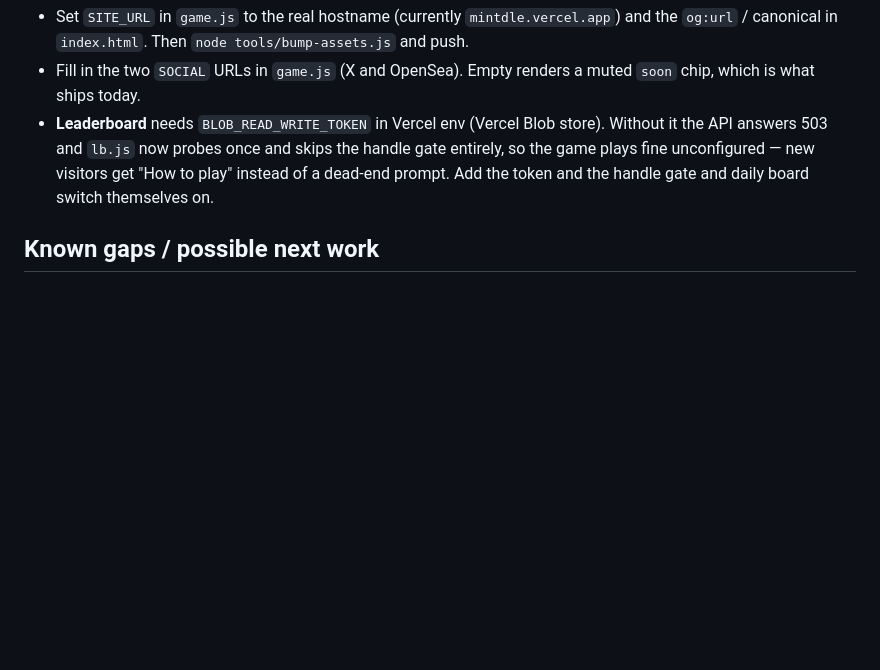
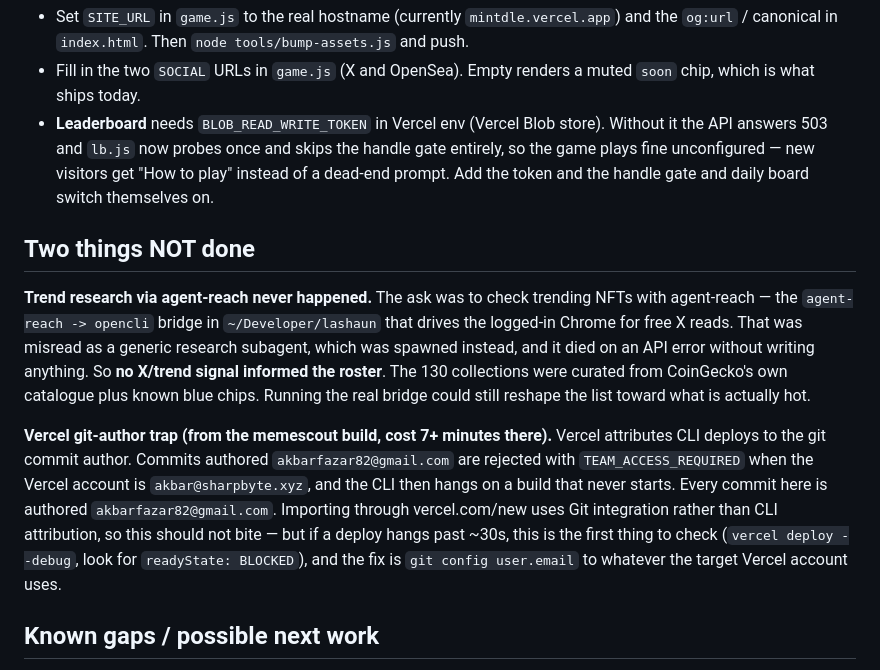
Before and after one commit to JearDesuss/mintdle, a Markdown page: STATUS.md, the part around the change. GitHub-like rendering; blank space fills up the shorter version.

Commit message:
STATUS: record the trend research that was not done, and the Vercel author trap
Two things a reader of this repo would otherwise get wrong.

The roster was built with no X/trend signal. The ask was to check trending
NFTs through agent-reach — the agent-reach -> opencli bridge in
~/Developer/lashaun that drives the logged-in Chrome for free X reads. That
was misread as a generic research subagent, one was spawned instead, and it
died on an API error without writing a file. The 130 collections come from
CoinGecko's catalogue plus known blue chips. Saying so beats letting the list
look better sourced than it is.

Also carried forward from the memescout build: Vercel attributes CLI deploys
to the git commit author, and commits authored akbarfazar82@gmail.com are
rejected with TEAM_ACCESS_REQUIRED against a Vercel account under a different
address — the CLI then hangs on a build that never starts. Every commit here
carries that address. Importing via vercel.com/new uses Git integration and
should sidestep it, but a deploy hanging past ~30s is this until proven
otherwise.

Co-Authored-By: Claude Opus 5 <noreply@anthropic.com>

```diff
--- a/STATUS.md
+++ b/STATUS.md
@@ -47,6 +47,27 @@ Memedle.
   get "How to play" instead of a dead-end prompt. Add the token and the handle
   gate and daily board switch themselves on.
 
+## Two things NOT done
+
+**Trend research via agent-reach never happened.** The ask was to check trending
+NFTs with agent-reach — the `agent-reach -> opencli` bridge in `~/Developer/lashaun`
+that drives the logged-in Chrome for free X reads. That was misread as a
+generic research subagent, which was spawned instead, and it died on an API
+error without writing anything. So **no X/trend signal informed the roster**.
+The 130 collections were curated from CoinGecko's own catalogue plus known
+blue chips. Running the real bridge could still reshape the list toward what is
+actually hot.
+
+**Vercel git-author trap (from the memescout build, cost 7+ minutes there).**
+Vercel attributes CLI deploys to the git commit author. Commits authored
+`akbarfazar82@gmail.com` are rejected with `TEAM_ACCESS_REQUIRED` when the
+Vercel account is `akbar@sharpbyte.xyz`, and the CLI then hangs on a build that
+never starts. Every commit here is authored `akbarfazar82@gmail.com`. Importing
+through vercel.com/new uses Git integration rather than CLI attribution, so this
+should not bite — but if a deploy hangs past ~30s, this is the first thing to
+check (`vercel deploy --debug`, look for `readyState: BLOCKED`), and the fix is
+`git config user.email` to whatever the target Vercel account uses.
+
 ## Known gaps / possible next work
 
 - `rare-sats` is the only roster entry that never made the deck — CoinGecko
```
